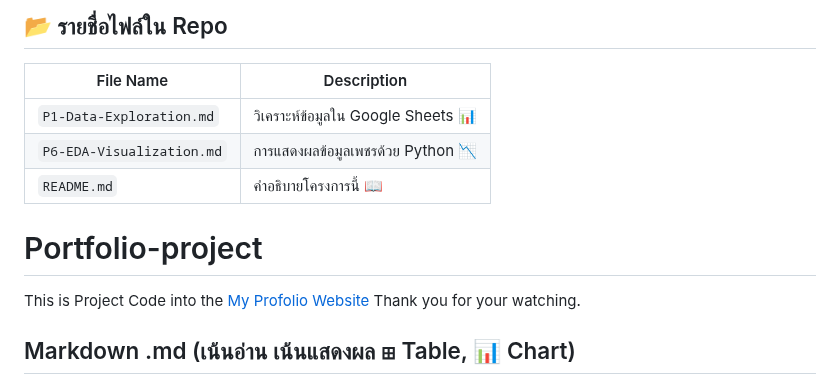
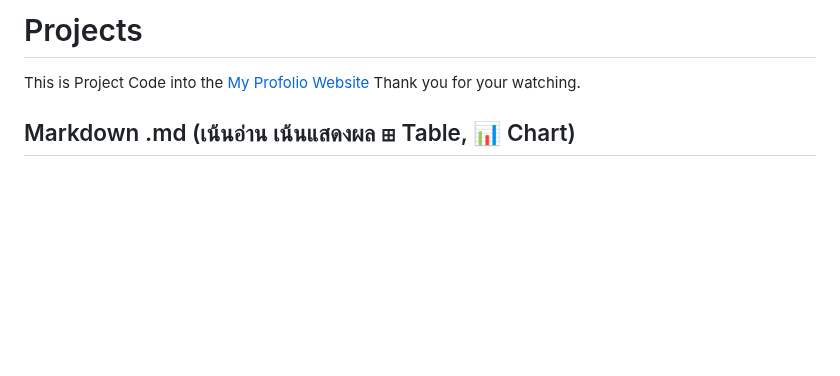
Before and after one commit to Phubordin/portfolio-project, a Markdown page: README.md, the part around the change. Rendered like a GitHub page; blank space fills up the shorter version.

```diff
--- a/README.md
+++ b/README.md
@@ -1,13 +1,4 @@
-## 📂 รายชื่อไฟล์ใน Repo
-
-| File Name | Description |
-|-----------|------------|
-| `P1-Data-Exploration.md` | วิเคราะห์ข้อมูลใน Google Sheets 📊 |
-| `P6-EDA-Visualization.md` | การแสดงผลข้อมูลเพชรด้วย Python 📉 |
-| `README.md` | คำอธิบายโครงการนี้ 📖 |
-
-
-# Portfolio-project
+# Projects
 This is Project Code into the [My Profolio Website](https://phubordin.github.io/My-Portfolio-Website/) Thank you for your watching.
 
 ## Markdown .md (เน้นอ่าน เน้นแสดงผล ⊞ Table, 📊 Chart)
```
